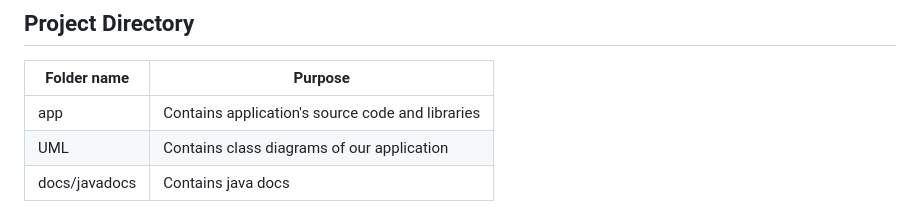
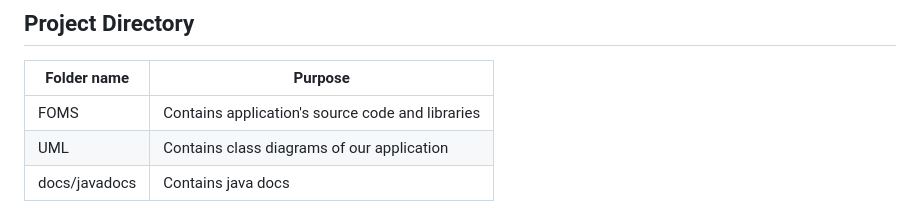
Before and after one commit to Racheltmz/SC2002_OOP_FOMS, a Markdown page: README.md, the part around the change. Drawn GitHub-style.

```diff
--- a/README.md
+++ b/README.md
@@ -32,7 +32,7 @@ Group No.: Group 3
 
 | Folder name  | Purpose |
 | -------- | ------- |
-| app| Contains application's source code and libraries|
+| FOMS | Contains application's source code and libraries|
 | UML | Contains class diagrams of our application |
 | docs/javadocs | Contains java docs |
 
```
